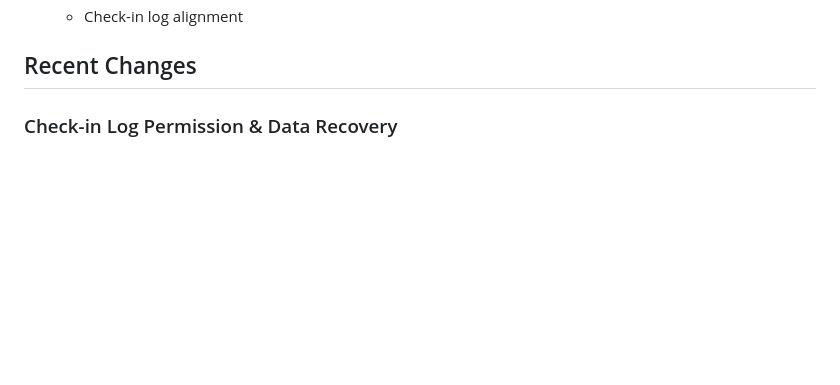
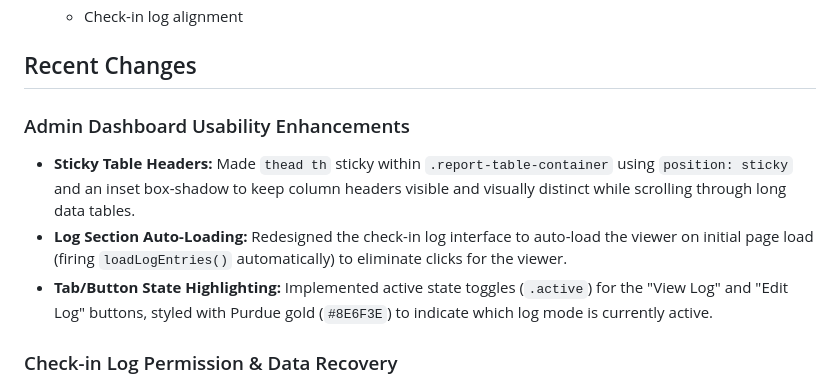
Before and after one commit to dlingley/equipment_agreement, a Markdown page: memory-bank/activeContext.md, the part around the change. Drawn GitHub-style; blank space fills up the shorter version.

Commit message:
docs: Update memory bank for admin dashboard usability enhancements

```diff
--- a/memory-bank/activeContext.md
+++ b/memory-bank/activeContext.md
@@ -16,6 +16,11 @@
    - Check-in log alignment
 
 ## Recent Changes
+
+### Admin Dashboard Usability Enhancements
+- **Sticky Table Headers:** Made `thead th` sticky within `.report-table-container` using `position: sticky` and an inset box-shadow to keep column headers visible and visually distinct while scrolling through long data tables.
+- **Log Section Auto-Loading:** Redesigned the check-in log interface to auto-load the viewer on initial page load (firing `loadLogEntries()` automatically) to eliminate clicks for the viewer.
+- **Tab/Button State Highlighting:** Implemented active state toggles (`.active`) for the "View Log" and "Edit Log" buttons, styled with Purdue gold (`#8E6F3E`) to indicate which log mode is currently active.
 
 ### Check-in Log Permission & Data Recovery
 - **Permission Fix:** Recreated `logs/checkin_log.json` under `www-data` ownership with `0666` permissions to resolve permission mismatch between command-line operations (running as `dlingley`) and web-server logging processes (running as `www-data`).
```
Also changed, not shown: memory-bank/progress.md (+2 -0 lines).
